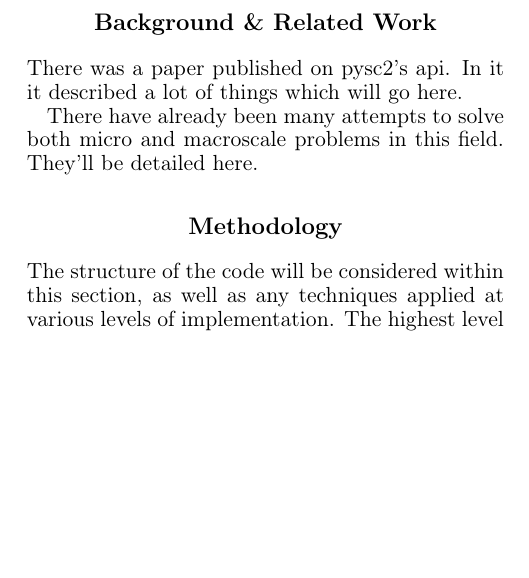
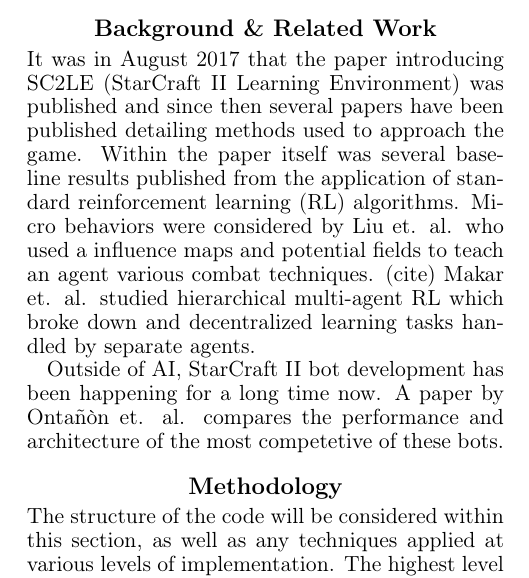
Before and after one commit to johnboyington/cis730_project, a LaTeX paper (doc/report/report.tex): part of one column of page 1 of 3, cut so that both start at the same text, the shorter picture padded with empty space. Compiled offline with pdfLaTeX.

Commit message:
finished methodologies

```diff
--- a/doc/report/report.tex
+++ b/doc/report/report.tex
@@ -133,11 +133,13 @@
 
 %%%%%%%%%%%%%%%%%%%%%%%%%%%%%%%%%%%%%%%%%%%%%%%%%%%%%%%%%%%%%%%%%%%%%%%%%%%%%%%%%%%%%%%%%%%%%%%%%%%%%%%%%%%%%%%%%%%%%%%%%%%
 
-There was a paper published on pysc2's api.
-In it it described a lot of things which will go here.
+It was in August 2017 that the paper introducing SC2LE (StarCraft II Learning Environment) was published and since then several papers have been published detailing methods used to approach the game.
+Within the paper itself was several baseline results published from the application of standard reinforcement learning (RL) algorithms.
+Micro behaviors were considered by Liu et. al. who used a influence maps and potential fields to teach an agent various combat techniques. (cite)
+Makar et. al. studied hierarchical multi-agent RL which broke down and decentralized learning tasks handled by separate agents.
 
-There have already been many attempts to solve both micro and macroscale problems in this field.
-They'll be detailed here.
+Outside of AI, StarCraft II bot development has been happening for a long time now.
+A paper by Onta\~n\`on et. al. compares the performance and architecture of the most competetive of these bots.
 
 
 %%%%%%%%%%%%%%%%%%%%%%%%%%%%%%%%%%%%%%%%%%%%%%%%%%%%%%%%%%%%%%%%%%%%%%%%%%%%%%%%%%%%%%%%%%%%%%%%%%%%%%%%%%%%%%%%%%%%%%%%%%%
```
